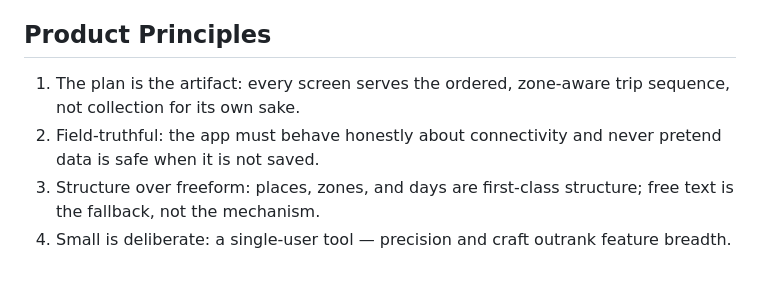
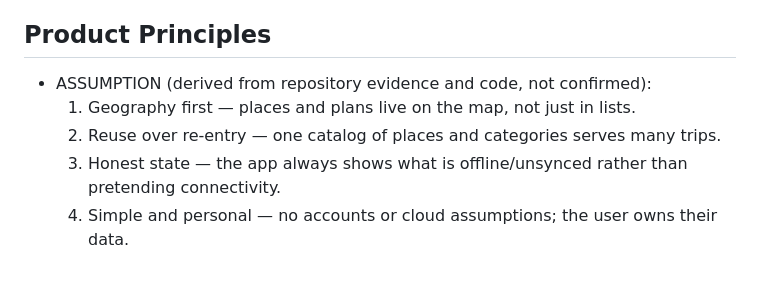
Before and after one commit to fernandom06/TravelPlan, a Markdown page: PRODUCT.md, the part around one of its changes. Drawn GitHub-style.

```diff
--- a/PRODUCT.md
+++ b/PRODUCT.md
@@ -42,7 +47,8 @@ No real content, data, demonstrations, testimonials, case studies, press, or bra
 
 ## Product Principles
 
-1. The plan is the artifact: every screen serves the ordered, zone-aware trip sequence, not collection for its own sake.
-2. Field-truthful: the app must behave honestly about connectivity and never pretend data is safe when it is not saved.
-3. Structure over freeform: places, zones, and days are first-class structure; free text is the fallback, not the mechanism.
-4. Small is deliberate: a single-user tool — precision and craft outrank feature breadth.
+- ASSUMPTION (derived from repository evidence and code, not confirmed):
+  1. Geography first — places and plans live on the map, not just in lists.
+  2. Reuse over re-entry — one catalog of places and categories serves many trips.
+  3. Honest state — the app always shows what is offline/unsynced rather than pretending connectivity.
+  4. Simple and personal — no accounts or cloud assumptions; the user owns their data.
```
Also changed, not shown: other parts of PRODUCT.md (+20 -15 lines).
